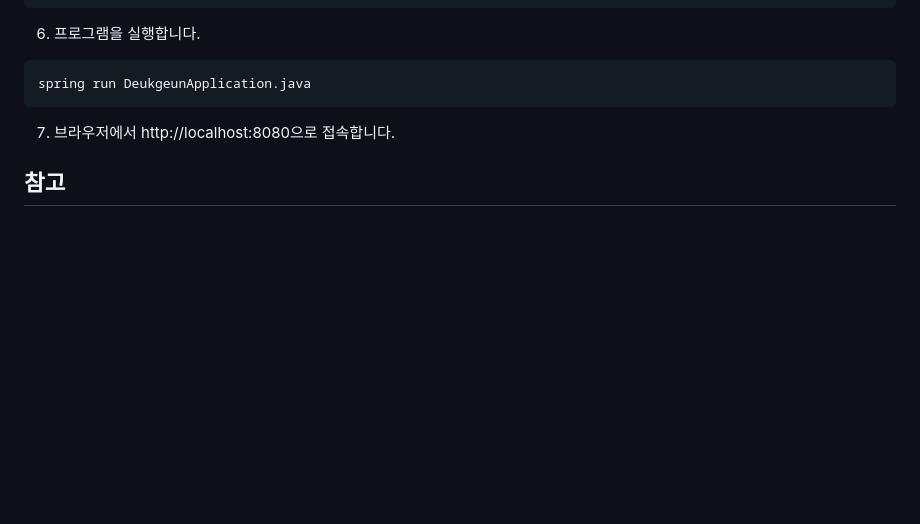
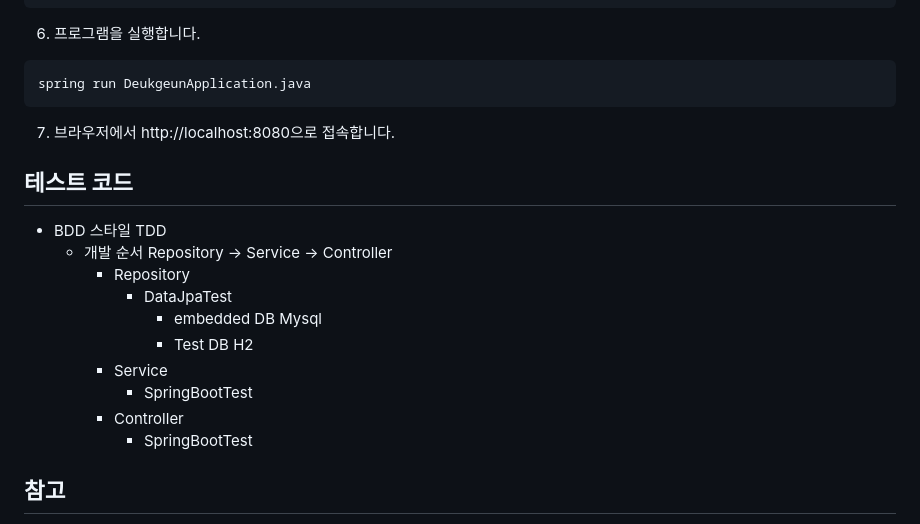
Before and after one commit to kim5288403/deukgeun, a Markdown page: README.md, the part around one of its changes. Drawn GitHub-style; blank space fills up the shorter version.

```diff
--- a/README.md
+++ b/README.md
@@ -95,6 +95,18 @@ spring run DeukgeunApplication.java
 
 7. 브라우저에서 http://localhost:8080으로 접속합니다.
 
+## **테스트 코드**
+- BDD 스타일 TDD
+    - 개발 순서 Repository -> Service -> Controller
+      - Repository
+        - DataJpaTest
+          - embedded DB Mysql
+          - Test DB H2
+      - Service
+        - SpringBootTest
+      - Controller
+        - SpringBootTest
+
 ## **참고**
 
 이 프로젝트는 java 8 + Spring Boot 2.7.11을 사용하여 개발되었습니다. 프론트엔드는 html5 무료 템플릿으로 구현되었으며 반응형 웹개발도 구현했습니다, jQuery를 사용하여 Ajax 통신을 처리합니다. 데이터베이스는 MySQL 8.0.33를 사용하며, Thymeleaf를 사용하여 뷰를 렌더링합니다.
```
Also changed, not shown: other parts of README.md (+1 -1 lines).
